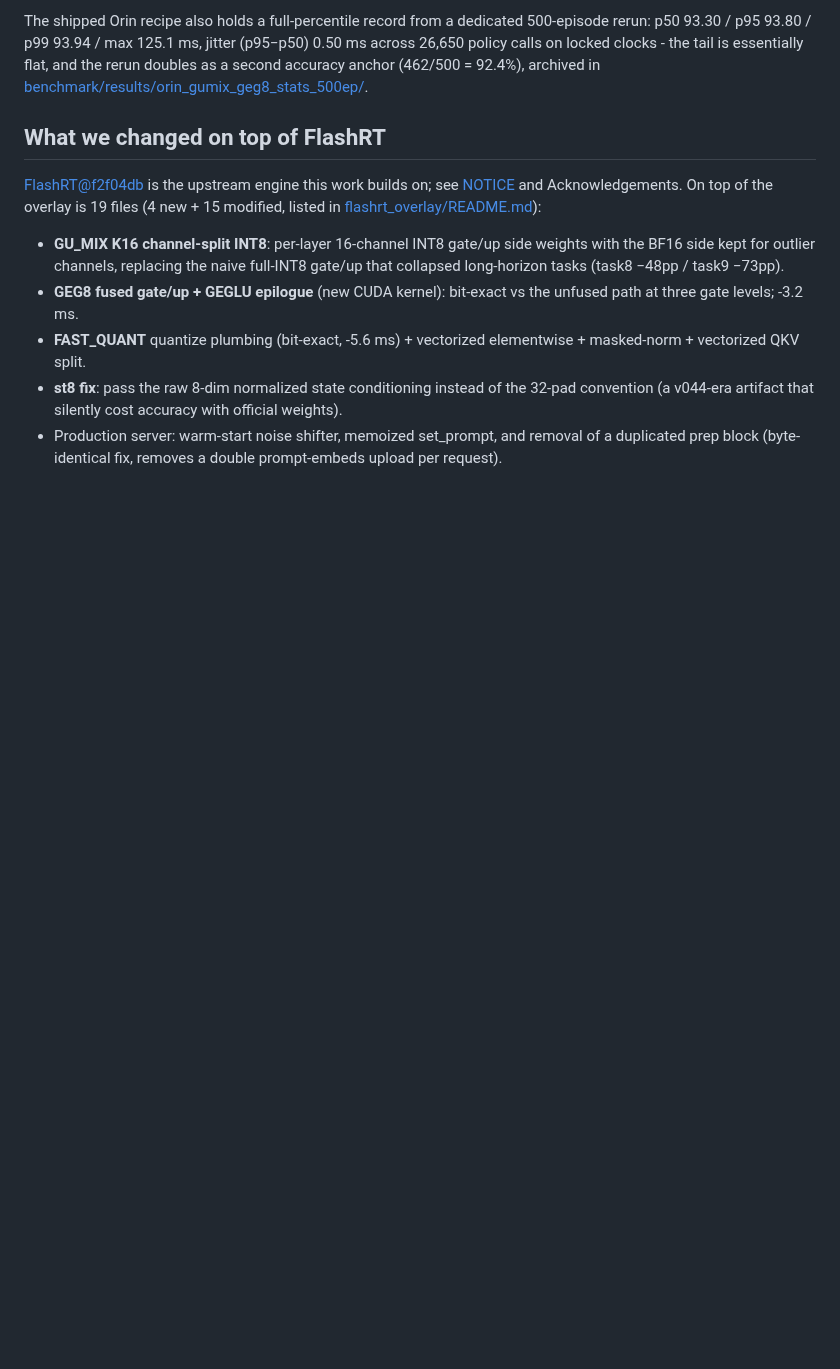
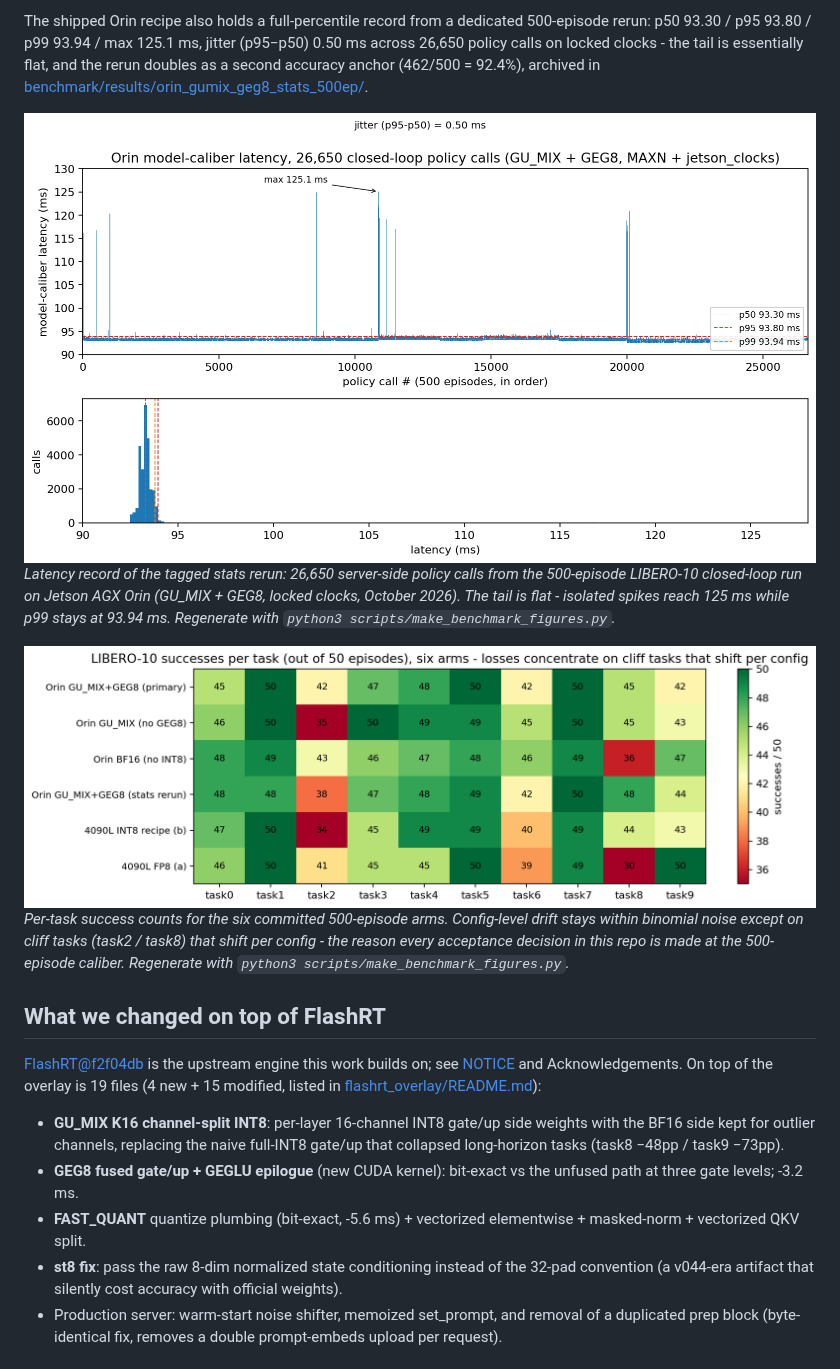
Before and after one commit to hous-lab/pi05-orin-edge, a Markdown page: README.md, the part around one of its changes. GitHub-like rendering; pictures changed too: assets/benchmarks/latency_timeline.png (added), assets/benchmarks/task_success.png (added); blank space fills up the shorter version.

```diff
--- a/README.md
+++ b/README.md
@@ -25,6 +34,12 @@ The production and the no-GEG8 variant sit within binomial noise of each other (
 The two RTX 4090 Laptop arms rerun the same protocol with the device as the only variable: both stay within binomial noise of Orin, and on x86 the workload is compute/attention-bound, so the INT8 recipe and FP8 land at the same model p50 (~25 ms, 3.7x Orin) - see [platforms/x86/README.md](platforms/x86/README.md) for the control-variable design, fingerprints, and the full-percentile latency records.
 
 The shipped Orin recipe also holds a full-percentile record from a dedicated 500-episode rerun: p50 93.30 / p95 93.80 / p99 93.94 / max 125.1 ms, jitter (p95−p50) 0.50 ms across 26,650 policy calls on locked clocks - the tail is essentially flat, and the rerun doubles as a second accuracy anchor (462/500 = 92.4%), archived in [benchmark/results/orin_gumix_geg8_stats_500ep/](benchmark/results/orin_gumix_geg8_stats_500ep/).
+
+![per-call latency timeline + histogram of the tagged stats rerun](assets/benchmarks/latency_timeline.png)
+*Latency record of the tagged stats rerun: 26,650 server-side policy calls from the 500-episode LIBERO-10 closed-loop run on Jetson AGX Orin (GU_MIX + GEG8, locked clocks, October 2026). The tail is flat - isolated spikes reach 125 ms while p99 stays at 93.94 ms. Regenerate with `python3 scripts/make_benchmark_figures.py`.*
+
+![per-task success counts across the six 500-episode arms](assets/benchmarks/task_success.png)
+*Per-task success counts for the six committed 500-episode arms. Config-level drift stays within binomial noise except on cliff tasks (task2 / task8) that shift per config - the reason every acceptance decision in this repo is made at the 500-episode caliber. Regenerate with `python3 scripts/make_benchmark_figures.py`.*
 
 ## What we changed on top of FlashRT
 
```
Also changed, not shown: other parts of README.md (+9 -0 lines), assets/overview.png (added), 4 other files.
